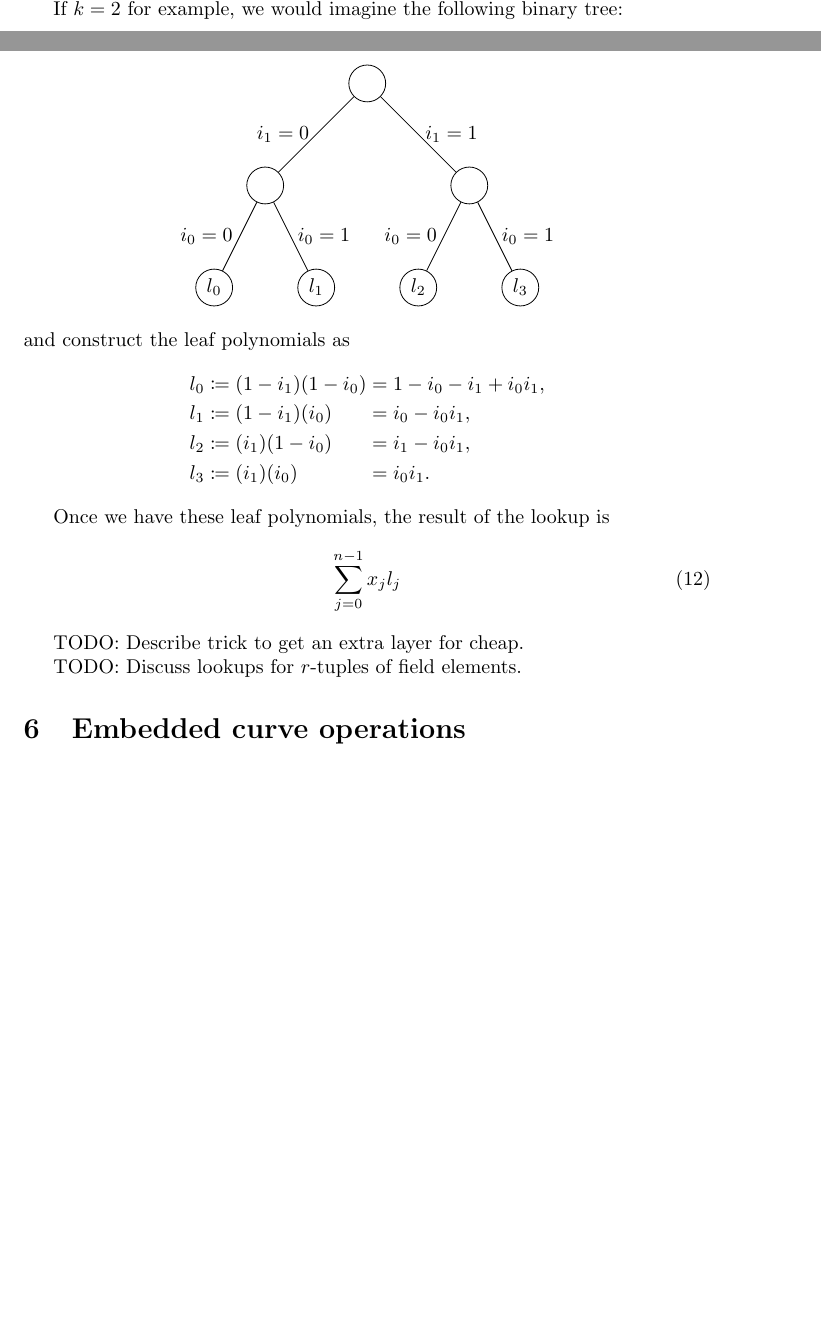
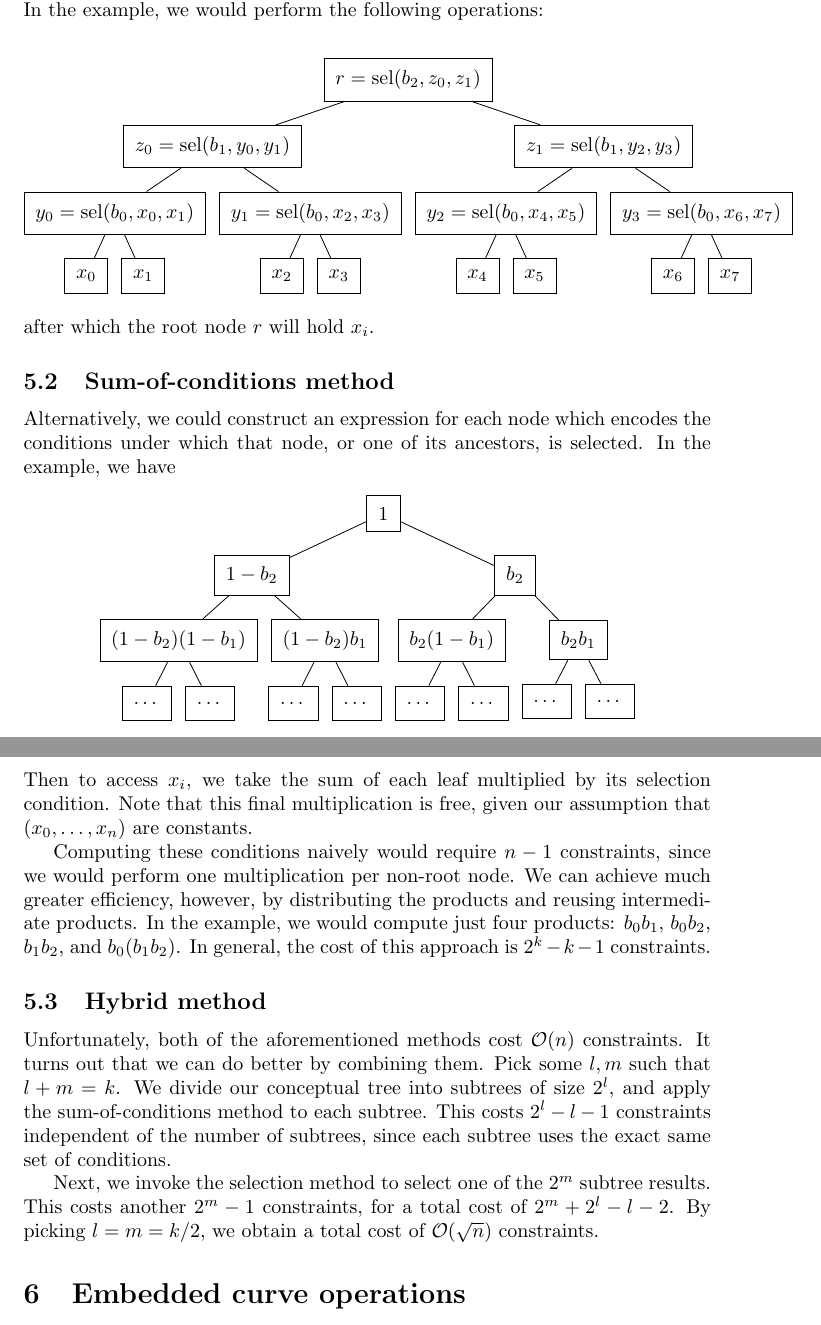
Before and after one commit to 0xPolygonZero/r1cs-workshop, a LaTeX document (workshop.tex): two parts of pages 3 and 4 of 7 before the commit and two parts of pages 4 and 5 of 8 after it, joined at a grey line, cut so that both start at the same text, the shorter picture padded with empty space. Compiled offline with pdfLaTeX.

Commit message:
Finish random access section

```diff
--- a/workshop.tex
+++ b/workshop.tex
@@ -2,13 +2,13 @@
 
 \usepackage{amsfonts}
 \usepackage{amsmath}
+\usepackage{forest}
 \usepackage{hyperref}
 \usepackage{mathtools}
 \usepackage{tikz}
 
 \usetikzlibrary{arrows}
 \usetikzlibrary{positioning}
-\usetikzlibrary{trees}
 
 \title{R1CS Programming \\ \large ZK0x04 Workshop Notes}
 \author{Daniel Lubarov \and Brendan Farmer}
@@ -125,53 +159,77 @@ We start by splitting $i$ into its binary encoding, $(i_0, \dots, i_k)$. One may
 
-If $k = 2$ for example, we would imagine the following binary tree:
-\tikzset{MyNode/.style={circle,draw,minimum size=0.65cm,inner sep=1}}
+\subsection{Repeated selection method}
+
+First, we could perform a selection operation (\autoref{sec:selection}) for each non-leaf node. In the example, we would perform the following operations:
 \begin{center}
-\begin{tikzpicture}[level distance=1.8cm,
-  level 1/.style={sibling distance=3.6cm},
-  level 2/.style={sibling distance=1.8cm}]
-  \node[MyNode] {}
-    child {
-      node[MyNode] {}
-      child {
-        node[MyNode] {$l_0$}
-        edge from parent node[left] {$i_0 = 0$}
-      }
-      child {
-        node[MyNode] {$l_1$}
-        edge from parent node[right] {$i_0 = 1$}
-      }
-      edge from parent node[left] {$i_1 = 0$}
-    }
-    child {
-      node[MyNode] {}
-      child {
-        node[MyNode] {$l_2$}
-        edge from parent node[left] {$i_0 = 0$}
-      }
-      child {
-        node[MyNode] {$l_3$}
-        edge from parent node[right] {$i_0 = 1$}
-      }
-      edge from parent node[right] {$i_1 = 1$}
-    };
-\end{tikzpicture}
+\begin{forest}
+  for tree={draw,inner sep=2mm,minimum size=0.6cm},
+  [{$r = \operatorname{sel}(b_2, z_0, z_1)$},
+    [{$z_0 = \operatorname{sel}(b_1, y_0, y_1)$},
+      [{$y_0 = \operatorname{sel}(b_0, x_0, x_1)$},
+        [$x_0$],
+        [$x_1$]
+      ],
+      [{$y_1 = \operatorname{sel}(b_0, x_2, x_3)$},
+        [$x_2$],
+        [$x_3$]
+      ]
+    ],
+    [{$z_1 = \operatorname{sel}(b_1, y_2, y_3)$},
+      [{$y_2 = \operatorname{sel}(b_0, x_4, x_5)$},
+        [$x_4$],
+        [$x_5$]
+      ],
+      [{$y_3 = \operatorname{sel}(b_0, x_6, x_7)$},
+        [$x_6$],
+        [$x_7$]
+      ]
+    ]
+  ]
+\end{forest}
 \end{center}
-and construct the leaf polynomials as
-\begin{alignat*}{2}
-  l_0 &\coloneqq (1 - i_1)(1 - i_0) &&= 1 - i_0 - i_1 + i_0 i_1, \\
-  l_1 &\coloneqq (1 - i_1)(i_0) &&= i_0 - i_0 i_1, \\
-  l_2 &\coloneqq (i_1)(1 - i_0) &&= i_1 - i_0 i_1, \\
-  l_3 &\coloneqq (i_1)(i_0) &&= i_0 i_1.
-\end{alignat*}
+after which the root node $r$ will hold $x_i$.
 
-Once we have these leaf polynomials, the result of the lookup is
-\begin{equation}
-  \sum_{j=0}^{n-1} x_j l_j
-\end{equation}
 
-TODO: Describe trick to get an extra layer for cheap.
+\subsection{Sum-of-conditions method}
 
-TODO: Discuss lookups for $r$-tuples of field elements.
+Alternatively, we could construct an expression for each node which encodes the conditions under which that node, or one of its ancestors, is selected. In the example, we have
+\begin{center}
+\begin{forest}
+  for tree={draw,inner sep=2mm,minimum size=0.6cm},
+  [{$1$},
+    [{$1 - b_2$},
+      [{$(1 - b_2) (1 - b_1)$},
+        [{\ldots}],
+        [{\ldots}]
+      ],
+      [{$(1 - b_2) b_1$},
+        [{\ldots}],
+        [{\ldots}]
+      ]
+    ],
+    [{$b_2$},
+      [{$b_2 (1 - b_1)$},
+        [{\ldots}],
+        [{\ldots}]
+      ],
+      [{$b_2 b_1$},
+        [{\ldots}],
+        [{\ldots}]
+      ]
+    ]
+  ]
+\end{forest}
+\end{center}
+Then to access $x_i$, we take the sum of each leaf multiplied by its selection condition. Note that this final multiplication is free, given our assumption that $(x_0, \dots, x_n)$ are constants.
+
+Computing these conditions naively would require $n - 1$ constraints, since we would perform one multiplication per non-root node. We can achieve much greater efficiency, however, by distributing the products and reusing intermediate products. In the example, we would compute just four products: $b_0 b_1$, $b_0 b_2$, $b_1 b_2$, and $b_0 (b_1 b_2)$. In general, the cost of this approach is $2^k - k - 1$ constraints.
+
+
+\subsection{Hybrid method}
+
+Unfortunately, both of the aforementioned methods cost $\mathcal{O}(n)$ constraints. It turns out that we can do better by combining them. Pick some $l, m$ such that $l + m = k$. We divide our conceptual tree into subtrees of size $2^l$, and apply the sum-of-conditions method to each subtree. This costs $2^l - l - 1$ constraints independent of the number of subtrees, since each subtree uses the exact same set of conditions.
+
+Next, we invoke the selection method to select one of the $2^m$ subtree results. This costs another $2^m - 1$ constraints, for a total cost of $2^m + 2^l - l - 2$. By picking $l = m = k/2$, we obtain a total cost of $\mathcal{O}(\sqrt{n})$ constraints.
 
 
 \section{Embedded curve operations}
```
Also changed, not shown: workshop.pdf, workshop.tex (38 more changed lines).
